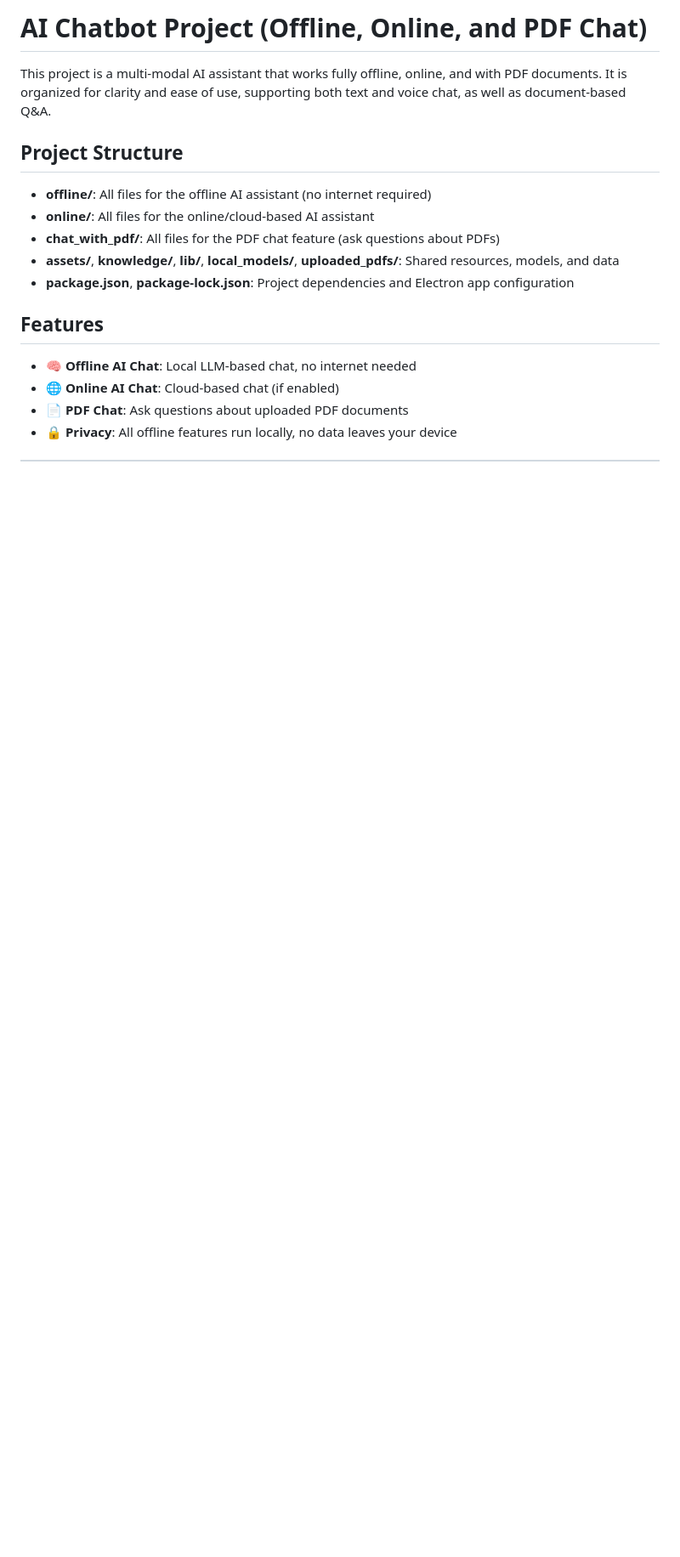
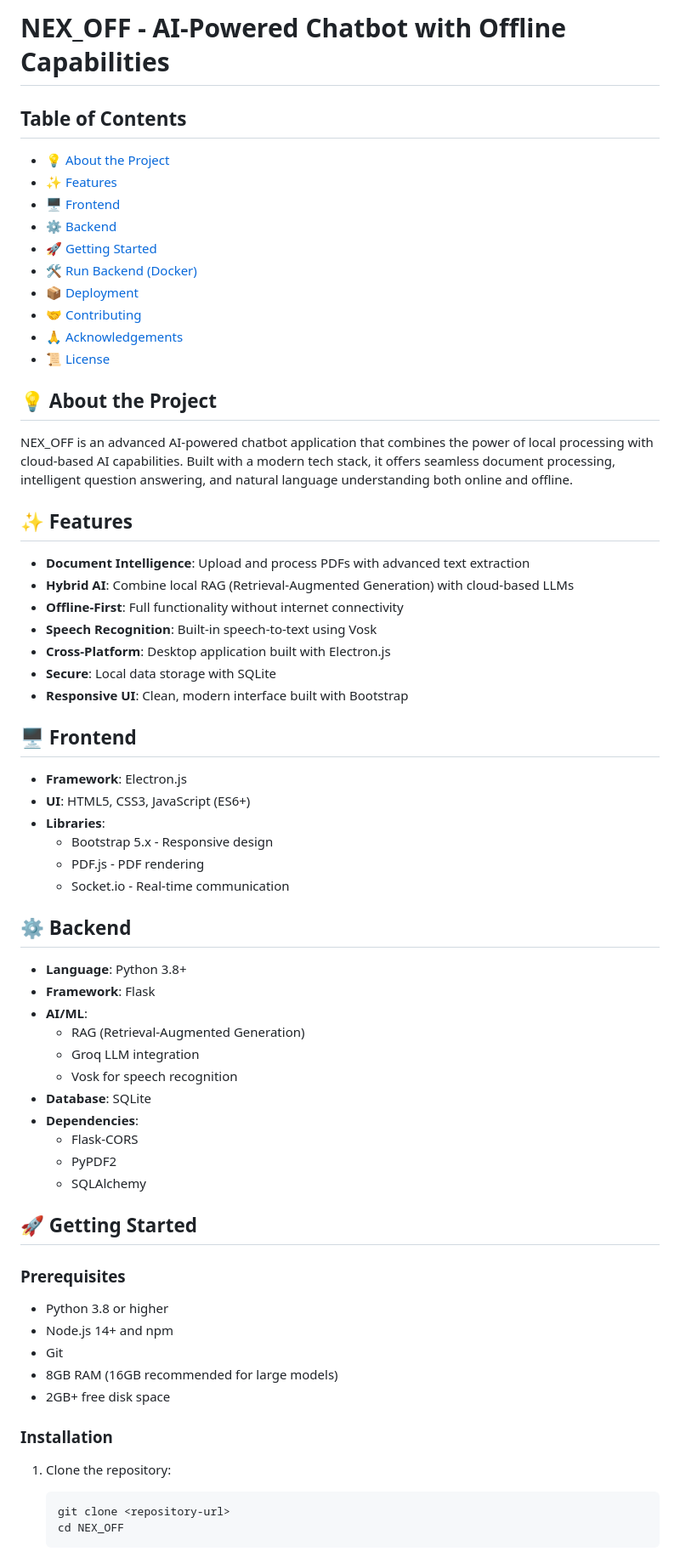
Before and after one commit to gudiwadasruthi/NEX_OFF, a Markdown page: README.md, the part around one of its changes. Shown at 85% size. Rendered like a GitHub page; blank space fills up the shorter version.

````diff
--- a/README.md
+++ b/README.md
@@ -1,18 +1,63 @@
-# AI Chatbot Project (Offline, Online, and PDF Chat)
+# NEX_OFF - AI-Powered Chatbot with Offline Capabilities
 
-This project is a multi-modal AI assistant that works fully offline, online, and with PDF documents. It is organized for clarity and ease of use, supporting both text and voice chat, as well as document-based Q&A.
+## Table of Contents
+- [💡 About the Project](#-about-the-project)
+- [✨ Features](#-features)
+- [🖥️ Frontend](#-frontend)
+- [⚙️ Backend](#-backend)
+- [🚀 Getting Started](#-getting-started)
+- [🛠️ Run Backend (Docker)](#-run-backend-docker)
+- [📦 Deployment](#-deployment)
+- [🤝 Contributing](#-contributing)
+- [🙏 Acknowledgements](#-acknowledgements)
+- [📜 License](#-license)
 
-## Project Structure
+## 💡 About the Project
+NEX_OFF is an advanced AI-powered chatbot application that combines the power of local processing with cloud-based AI capabilities. Built with a modern tech stack, it offers seamless document processing, intelligent question answering, and natural language understanding both online and offline.
 
-- **offline/**: All files for the offline AI assistant (no internet required)
-- **online/**: All files for the online/cloud-based AI assistant
-- **chat_with_pdf/**: All files for the PDF chat feature (ask questions about PDFs)
-- **assets/**, **knowledge/**, **lib/**, **local_models/**, **uploaded_pdfs/**: Shared resources, models, and data
-- **package.json**, **package-lock.json**: Project dependencies and Electron app configuration
+## ✨ Features
+- **Document Intelligence**: Upload and process PDFs with advanced text extraction
+- **Hybrid AI**: Combine local RAG (Retrieval-Augmented Generation) with cloud-based LLMs
+- **Offline-First**: Full functionality without internet connectivity
+- **Speech Recognition**: Built-in speech-to-text using Vosk
+- **Cross-Platform**: Desktop application built with Electron.js
+- **Secure**: Local data storage with SQLite
+- **Responsive UI**: Clean, modern interface built with Bootstrap
 
-## Features
+## 🖥️ Frontend
+- **Framework**: Electron.js
+- **UI**: HTML5, CSS3, JavaScript (ES6+)
+- **Libraries**:
+  - Bootstrap 5.x - Responsive design
+  - PDF.js - PDF rendering
+  - Socket.io - Real-time communication
 
-- 🧠 **Offline AI Chat**: Local LLM-based chat, no internet needed
-- 🌐 **Online AI Chat**: Cloud-based chat (if enabled)
-- 📄 **PDF Chat**: Ask questions about uploaded PDF documents
-- 🔒 **Privacy**: All offline features run locally, no data leaves your device
+## ⚙️ Backend
+- **Language**: Python 3.8+
+- **Framework**: Flask
+- **AI/ML**:
+  - RAG (Retrieval-Augmented Generation)
+  - Groq LLM integration
+  - Vosk for speech recognition
+- **Database**: SQLite
+- **Dependencies**:
+  - Flask-CORS
+  - PyPDF2
+  - SQLAlchemy
+
+## 🚀 Getting Started
+
+### Prerequisites
+- Python 3.8 or higher
+- Node.js 14+ and npm
+- Git
+- 8GB RAM (16GB recommended for large models)
+- 2GB+ free disk space
+
+### Installation
+1. Clone the repository:
+   ```bash
+   git clone <repository-url>
+   cd NEX_OFF
+   ```
+
````
Also changed, not shown: other parts of README.md (+60 -90 lines).
